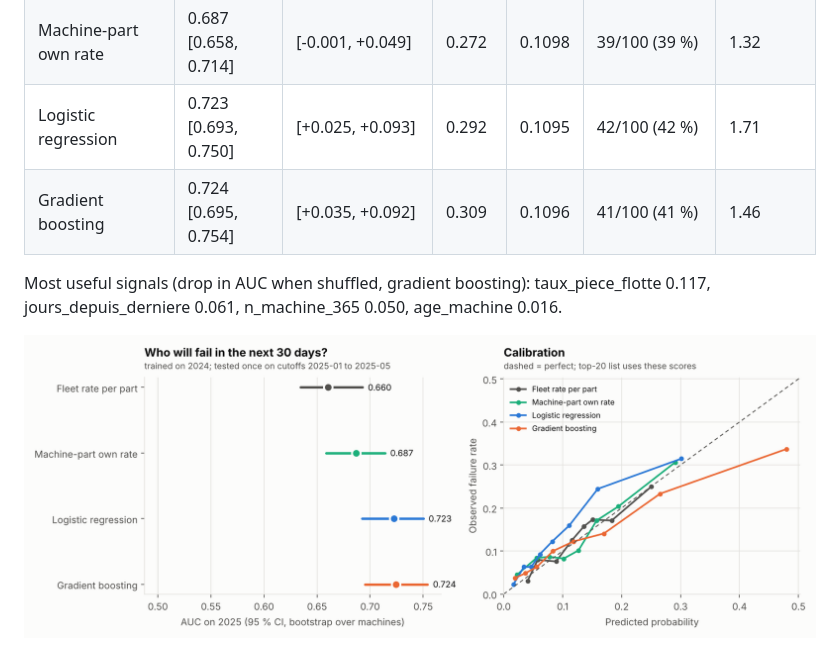
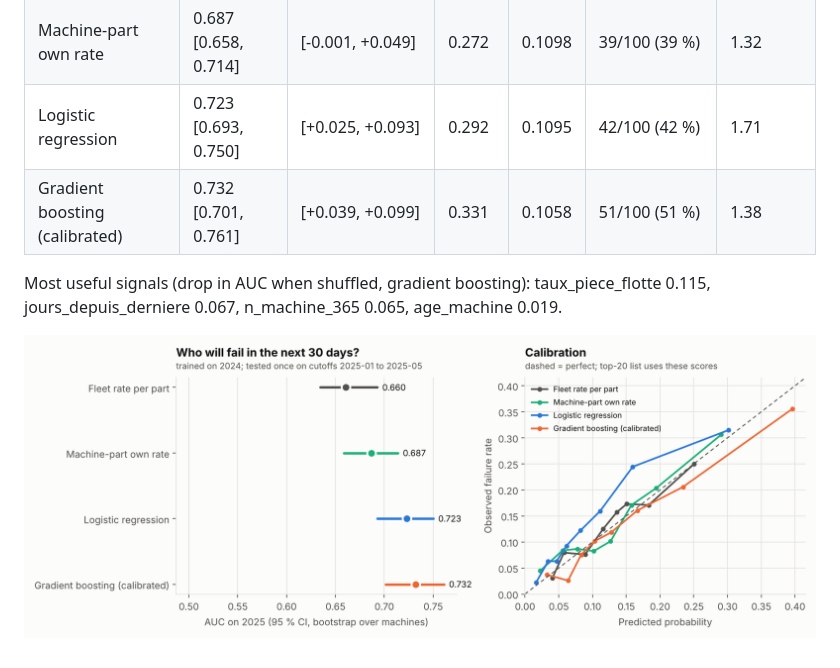
Before and after one commit to chadi842-1/anticipation-de-pannes, a Markdown page: reports/results.md, the part around the change. Rendered like a GitHub page; pictures changed too: reports/prevision.png.

```diff
--- a/reports/results.md
+++ b/reports/results.md
@@ -57,8 +57,8 @@ These views are what a Power BI report would connect to; no Power BI report is b
 | Fleet rate per part (baseline) | 0.660 [0.634, 0.693] | baseline | 0.210 | 0.1123 | 23/100 (23 %) | 1.33 |
 | Machine-part own rate | 0.687 [0.658, 0.714] | [-0.001, +0.049] | 0.272 | 0.1098 | 39/100 (39 %) | 1.32 |
 | Logistic regression | 0.723 [0.693, 0.750] | [+0.025, +0.093] | 0.292 | 0.1095 | 42/100 (42 %) | 1.71 |
-| Gradient boosting | 0.724 [0.695, 0.754] | [+0.035, +0.092] | 0.309 | 0.1096 | 41/100 (41 %) | 1.46 |
+| Gradient boosting (calibrated) | 0.732 [0.701, 0.761] | [+0.039, +0.099] | 0.331 | 0.1058 | 51/100 (51 %) | 1.38 |
 
-Most useful signals (drop in AUC when shuffled, gradient boosting): taux_piece_flotte 0.117, jours_depuis_derniere 0.061, n_machine_365 0.050, age_machine 0.016.
+Most useful signals (drop in AUC when shuffled, gradient boosting): taux_piece_flotte 0.115, jours_depuis_derniere 0.067, n_machine_365 0.065, age_machine 0.019.
 
 ![Backtest](prevision.png)
```
Also changed, not shown: README.md (+15 -12 lines), 3 other files.
